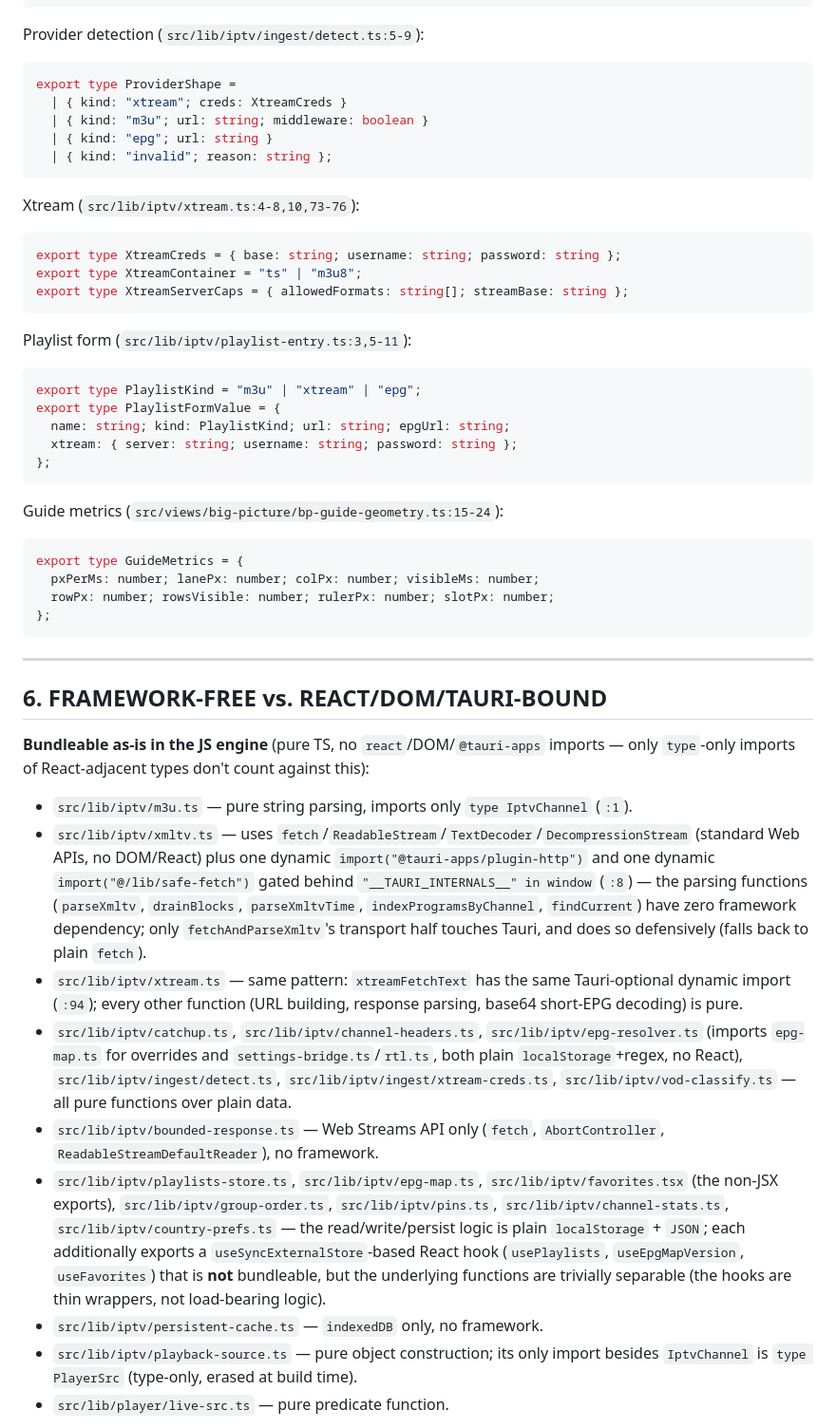
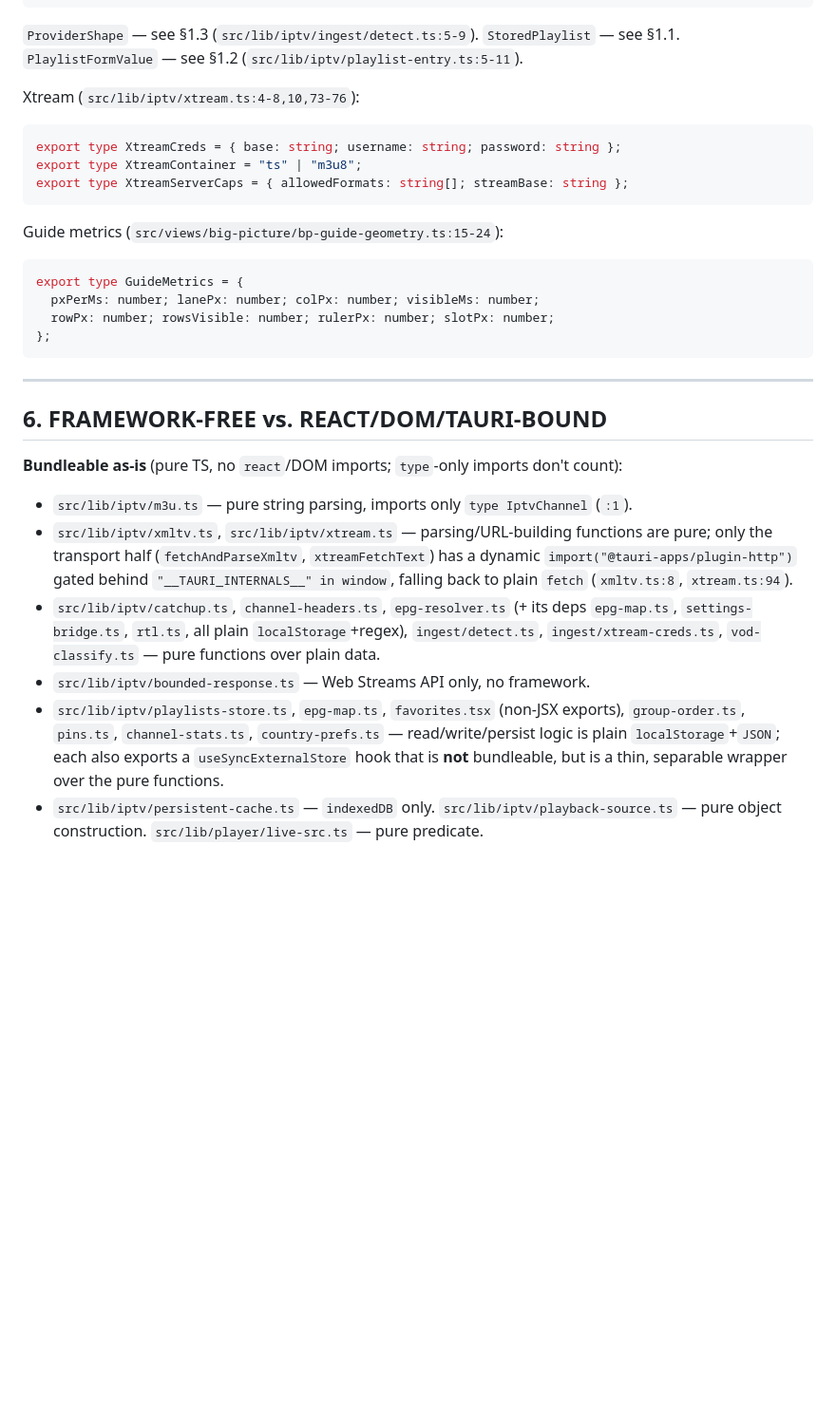
Before and after one commit to bimjomplays/harbor-tvos, a Markdown page: docs/livetv-spec.md, the part around one of its changes. Shown at 95% size. Drawn GitHub-style; blank space fills up the shorter version.

````diff
--- a/docs/livetv-spec.md
+++ b/docs/livetv-spec.md
@@ -823,29 +803,14 @@ export type OpenRect = { cssLeft: number; cssTop: number; cssWidth: number; cssH
   cssViewW: number; cssViewH: number };
 ```
 
-Provider detection (`src/lib/iptv/ingest/detect.ts:5-9`):
-```ts
-export type ProviderShape =
-  | { kind: "xtream"; creds: XtreamCreds }
-  | { kind: "m3u"; url: string; middleware: boolean }
-  | { kind: "epg"; url: string }
-  | { kind: "invalid"; reason: string };
-```
+`ProviderShape` — see §1.3 (`src/lib/iptv/ingest/detect.ts:5-9`). `StoredPlaylist` — see §1.1.
+`PlaylistFormValue` — see §1.2 (`src/lib/iptv/playlist-entry.ts:5-11`).
 
 Xtream (`src/lib/iptv/xtream.ts:4-8,10,73-76`):
 ```ts
 export type XtreamCreds = { base: string; username: string; password: string };
 export type XtreamContainer = "ts" | "m3u8";
 export type XtreamServerCaps = { allowedFormats: string[]; streamBase: string };
-```
-
-Playlist form (`src/lib/iptv/playlist-entry.ts:3,5-11`):
-```ts
-export type PlaylistKind = "m3u" | "xtream" | "epg";
-export type PlaylistFormValue = {
-  name: string; kind: PlaylistKind; url: string; epgUrl: string;
-  xtream: { server: string; username: string; password: string };
-};
 ```
 
 Guide metrics (`src/views/big-picture/bp-guide-geometry.ts:15-24`):
@@ -860,35 +825,21 @@ export type GuideMetrics = {
 
 ## 6. FRAMEWORK-FREE vs. REACT/DOM/TAURI-BOUND
 
-**Bundleable as-is in the JS engine** (pure TS, no `react`/DOM/`@tauri-apps` imports — only
-`type`-only imports of React-adjacent types don't count against this):
+**Bundleable as-is** (pure TS, no `react`/DOM imports; `type`-only imports don't count):
 - `src/lib/iptv/m3u.ts` — pure string parsing, imports only `type IptvChannel` (`:1`).
-- `src/lib/iptv/xmltv.ts` — uses `fetch`/`ReadableStream`/`TextDecoder`/`DecompressionStream`
-  (standard Web APIs, no DOM/React) plus one dynamic `import("@tauri-apps/plugin-http")` and
-  one dynamic `import("@/lib/safe-fetch")` gated behind `"__TAURI_INTERNALS__" in window`
-  (`:8`) — the parsing functions (`parseXmltv`, `drainBlocks`, `parseXmltvTime`,
-  `indexProgramsByChannel`, `findCurrent`) have zero framework dependency; only
-  `fetchAndParseXmltv`'s transport half touches Tauri, and does so defensively (falls back
-  to plain `fetch`).
-- `src/lib/iptv/xtream.ts` — same pattern: `xtreamFetchText` has the same Tauri-optional
-  dynamic import (`:94`); every other function (URL building, response parsing, base64
-  short-EPG decoding) is pure.
-- `src/lib/iptv/catchup.ts`, `src/lib/iptv/channel-headers.ts`, `src/lib/iptv/epg-resolver.ts`
-  (imports `epg-map.ts` for overrides and `settings-bridge.ts`/`rtl.ts`, both plain
-  `localStorage`+regex, no React), `src/lib/iptv/ingest/detect.ts`,
-  `src/lib/iptv/ingest/xtream-creds.ts`, `src/lib/iptv/vod-classify.ts` — all pure functions
-  over plain data.
-- `src/lib/iptv/bounded-response.ts` — Web Streams API only (`fetch`, `AbortController`,
-  `ReadableStreamDefaultReader`), no framework.
-- `src/lib/iptv/playlists-store.ts`, `src/lib/iptv/epg-map.ts`, `src/lib/iptv/favorites.tsx`
-  (the non-JSX exports), `src/lib/iptv/group-order.ts`, `src/lib/iptv/pins.ts`,
-  `src/lib/iptv/channel-stats.ts`, `src/lib/iptv/country-prefs.ts` — the read/write/persist
-  logic is plain `localStorage` + `JSON`; each additionally exports a
-  `useSyncExternalStore`-based React hook (`usePlaylists`, `useEpgMapVersion`,
-  `useFavorites`) that is **not** bundleable, but the underlying functions are trivially
-  separable (the hooks are thin wrappers, not load-bearing logic).
-- `src/lib/iptv/persistent-cache.ts` — `indexedDB` only, no framework.
-- `src/lib/iptv/playback-source.ts` — pure object construction; its only import besides
-  `IptvChannel` is `type PlayerSrc` (type-only, erased at build time).
-- `src/lib/player/live-src.ts` — pure predicate function.
+- `src/lib/iptv/xmltv.ts`, `src/lib/iptv/xtream.ts` — parsing/URL-building functions are
+  pure; only the transport half (`fetchAndParseXmltv`, `xtreamFetchText`) has a dynamic
+  `import("@tauri-apps/plugin-http")` gated behind `"__TAURI_INTERNALS__" in window`,
+  falling back to plain `fetch` (`xmltv.ts:8`, `xtream.ts:94`).
+- `src/lib/iptv/catchup.ts`, `channel-headers.ts`, `epg-resolver.ts` (+ its deps
+  `epg-map.ts`, `settings-bridge.ts`, `rtl.ts`, all plain `localStorage`+regex),
+  `ingest/detect.ts`, `ingest/xtream-creds.ts`, `vod-classify.ts` — pure functions over
+  plain data.
+- `src/lib/iptv/bounded-response.ts` — Web Streams API only, no framework.
+- `src/lib/iptv/playlists-store.ts`, `epg-map.ts`, `favorites.tsx` (non-JSX exports),
+  `group-order.ts`, `pins.ts`, `channel-stats.ts`, `country-prefs.ts` — read/write/persist
+  logic is plain `localStorage`+`JSON`; each also exports a `useSyncExternalStore` hook
+  that is **not** bundleable, but is a thin, separable wrapper over the pure functions.
+- `src/lib/iptv/persistent-cache.ts` — `indexedDB` only. `src/lib/iptv/playback-source.ts` —
+  pure object construction. `src/lib/player/live-src.ts` — pure predicate.
 
````
Also changed, not shown: other parts of docs/livetv-spec.md (+56 -101 lines).
